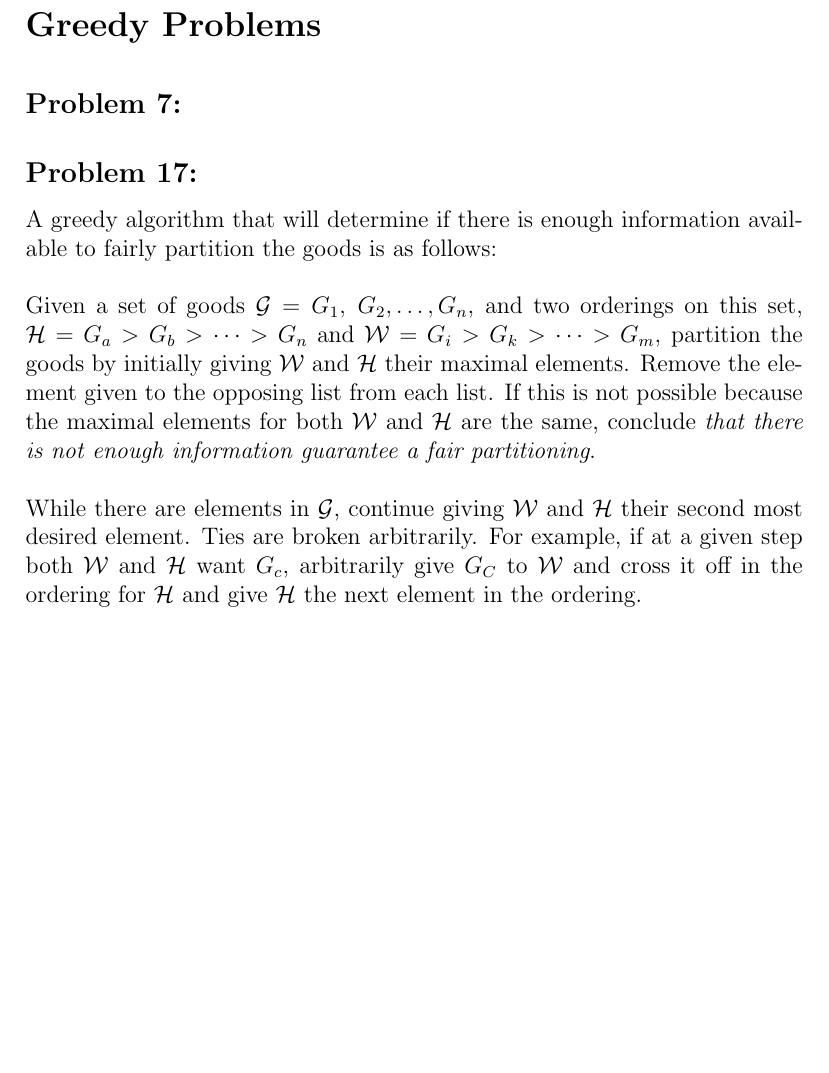
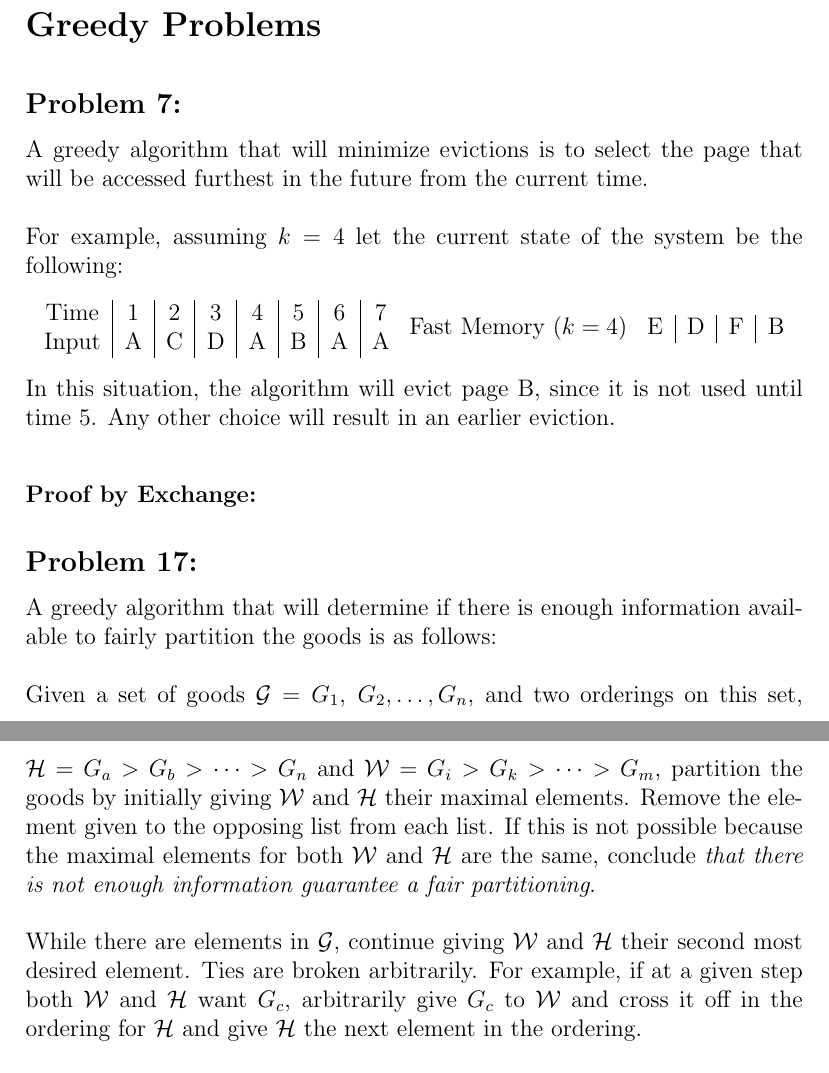
Before and after one commit to RobbieMcKinstry/AlgoDesign, a LaTeX problem sheet (greedy/homework6.tex): part of page 1 of 4 before the commit and two parts of pages 1 and 2 of 4 after it, the two joined at a grey line, cut so that both start at the same text, the shorter picture padded with empty space. Compiled offline with pdfLaTeX.

Commit message:
Wrote algorithm for Opt Paging

```diff
--- a/greedy/homework6.tex
+++ b/greedy/homework6.tex
@@ -16,14 +16,32 @@
 
 \section*{Greedy Problems}
 \subsection*{Problem 7:}
-
+A greedy algorithm that will minimize evictions is to
+select the page that will be accessed furthest in the future
+from the current time.\\\\
+For example, assuming $k=4$ let the current state of the system be the
+following:
+\begin{center}
+    \begin{tabular}{c|c|c|c|c|c|c|c}
+    Time & 1 & 2 & 3 & 4 & 5 & 6 & 7 \\
+    Input & A & C & D & A & B & A & A \\
+    \end{tabular}
+    Fast Memory ($k=4$)
+    \begin{tabular}{c|c|c|c}
+    E & D & F & B
+    \end{tabular}
+\end{center}
+In this situation, the algorithm will evict page B, since
+it is not used until time 5.  Any other choice will result
+in an earlier eviction.
+\subsubsection*{Proof by Exchange:}
 \subsection*{Problem 17:}
 A greedy algorithm that will determine if there is enough
 information available to fairly partition the goods is as
 follows:\\\\
 Given a set of goods $\mathcal{G}={G_1,\ G_2,\dots,G_n}$,
 and two orderings on this set, $\mathcal{H}=G_a > G_b >
-\dots > G_n$ and $\mathcal{W}=G_i > G_k > \dots > G_m$,
+\cdots > G_n$ and $\mathcal{W}=G_i > G_k > \cdots > G_m$,
 partition the goods by initially giving $\mathcal{W}$ and
 $\mathcal{H}$ their maximal elements.
 Remove the element given to the opposing list from each list.
@@ -35,7 +53,7 @@ While there are elements in $\mathcal{G}$, continue
 giving $\mathcal{W}$ and $\mathcal{H}$ their second
 most desired element.  Ties are broken arbitrarily.  For
 example, if at a given step both $\mathcal{W}$ and $\mathcal{H}$
-want $G_c$, arbitrarily give $G_C$ to $\mathcal{W}$ and
+want $G_c$, arbitrarily give $G_c$ to $\mathcal{W}$ and
 cross it off in the ordering for $\mathcal{H}$ and give
 $\mathcal{H}$ the next element in the ordering.\\\\
 After all elements have been assigned,first evenly parition
```
Also changed, not shown: greedy/homework6.pdf.
